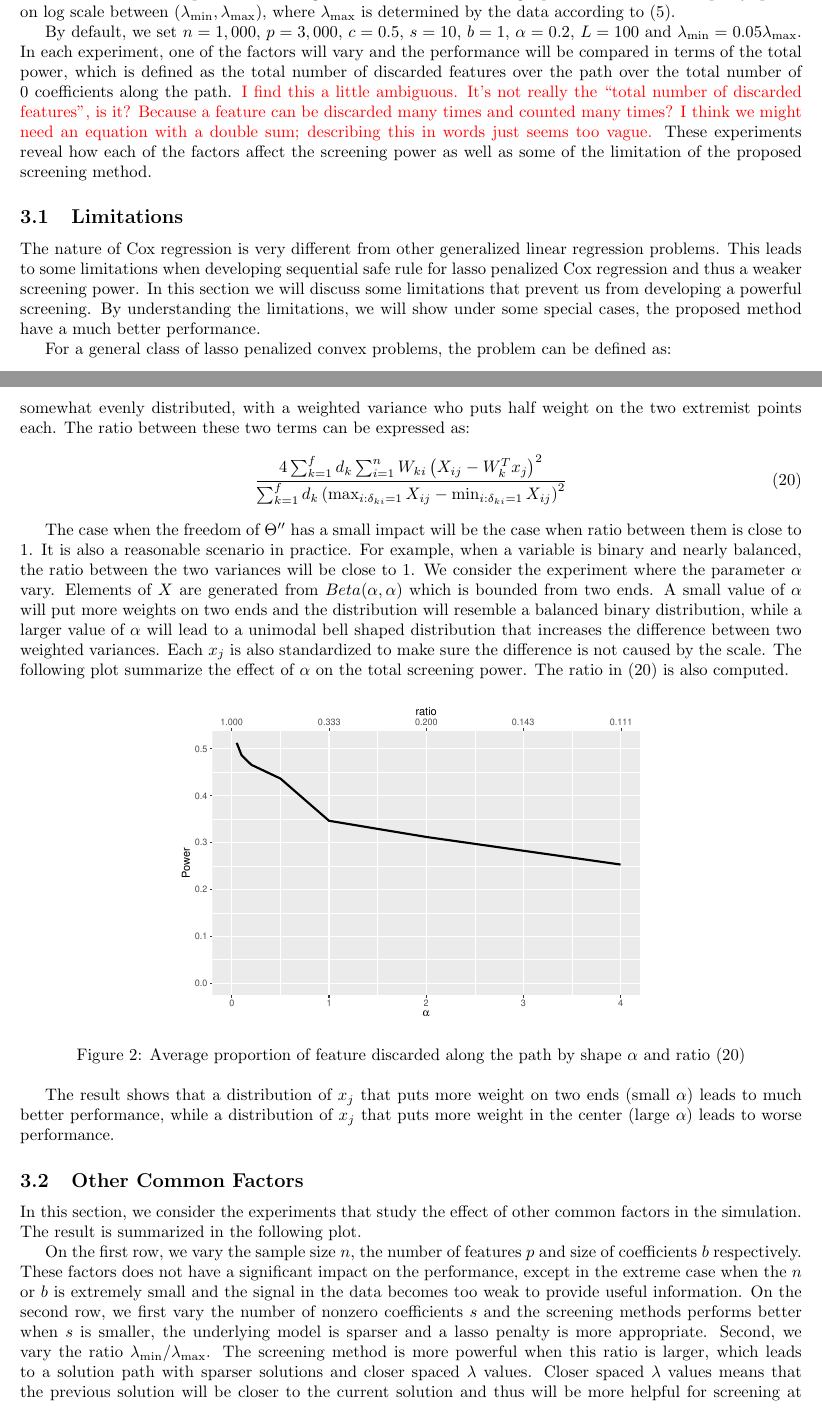
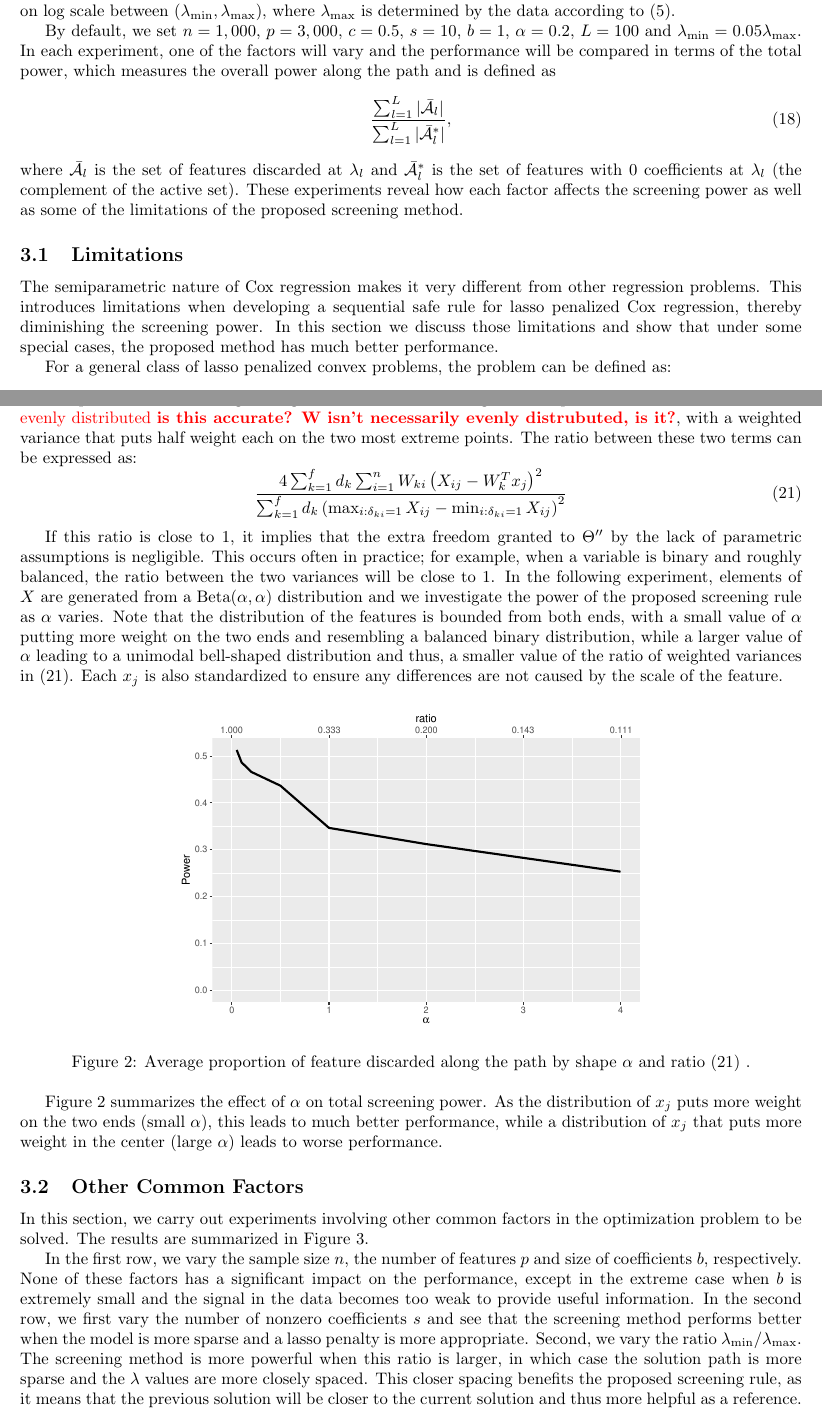
Before and after one commit to CHY-WANG/Cox_Screening, a LaTeX paper (draft_style.tex, which reads main.tex): two parts of pages 6 and 8 of 15 before the commit and two parts of pages 6 and 8 of 16 after it, joined at a grey line, cut so that both start at the same text. Compiled offline with pdfLaTeX.

Commit message:
pb: Edits to 3.1 and 3.2.

```diff
--- a/main.tex
+++ b/main.tex
@@ -201,14 +201,16 @@ The algorithm presented here can be used for sequential screening, in which one
 
 In this section, we use simulated data to evaluate the performance of the sequential version of the proposed safe method for lasso penalized Cox regression. Restricting attention to the sequential version eliminates other implementation factors that affect performance and better illustrates the properties of the proposed safe rule itself. The data is simulated from the following model: for each subject $i\in\{1,2,...,n\}$, $t_i \sim \lfloor\max\{\textnormal{Weibull}(\exp(\tilde{x}_i^T \beta),2), 5\}/c\rfloor $, independent of $y_i \sim \textnormal{Bernoulli}(0.7)$ and subjects are mutually independent. The first $s$ elements of the coefficient vector $\beta$ are uniformly distributed between $(-b,b)$ and the remaining $p-s$ elements are $0$. Elements of $X$ are first simulated i.i.d from $\textnormal{Beta}(\alpha,\alpha)$ and then standardized column-wise. The lasso penalized Cox regression model is solved along a path of $L$ values of $\lambda$, equally spaced on log scale between $(\lambda_{\min},\lambda_{\max})$, where $\lambda_{\max}$ is determined by the data according to \eqref{eq:lammax}.
 
-By default, we set $n=1,000$, $p=3,000$, $c=0.5$, $s=10$, $b=1$, $\alpha=0.2$, $L=100$ and $\lambda_{\min}=0.05\lambda_{\max}$. In each experiment, one of the factors will vary and the performance will be compared in terms of the total power, which is defined as the total number of discarded features over the path over the total number of 0 coefficients along the path. \pb{I find this a little ambiguous. It's not really the ``total number of discarded features'', is it? Because a feature can be discarded many times and counted many times? I think we might need an equation with a double sum; describing this in words just seems too vague.} These experiments reveal how each of the factors affect the screening power as well as some of the limitation of the proposed screening method.
+By default, we set $n=1,000$, $p=3,000$, $c=0.5$, $s=10$, $b=1$, $\alpha=0.2$, $L=100$ and $\lambda_{\min}=0.05\lambda_{\max}$. In each experiment, one of the factors will vary and the performance will be compared in terms of the total power, which measures the overall power along the path and is defined as
+\begin{equation}
+    \frac{\sum_{l=1}^L|\bar{\mathcal{A}}_l|}{\sum_{l=1}^L|\bar{\mathcal{A}}^*_l|},
+\end{equation}
+where $\bar{\mathcal{A}}_l$ is the set of features discarded at $\lambda_l$ and $\bar{\mathcal{A}}^*_l$ is the set of features with 0 coefficients at $\lambda_l$ (the complement of the active set). These experiments reveal how each factor affects the screening power as well as some of the limitations of the proposed screening method.
 
 \subsection{Limitations}
 \label{sec:lim}
 
-
-The nature of Cox regression is very different from other generalized linear regression problems. This leads to some limitations when developing sequential safe rule for lasso penalized Cox regression and thus a weaker screening power. In this section we will discuss some limitations that prevent us from developing a powerful screening. By understanding the limitations, we will show under some special cases, the proposed method have a much better performance.
-
+The semiparametric nature of Cox regression makes it very different from other regression problems. This introduces limitations when developing a sequential safe rule for lasso penalized Cox regression, thereby diminishing the screening power. In this section we discuss those limitations and show that under some special cases, the proposed method has much better performance.
 
 For a general class of lasso penalized convex problems, the problem can be defined as:
 \begin{equation}
@@ -242,25 +244,25 @@ Note that as $c$ increases and the failure times are cut into less larger interv
 
 \subsubsection{Distribution of Features}
 
-The high dimensionality of the dual problem not only gives more freedom to the dual solution $\Theta_\lambda$, but also gives more freedom to the variable $\Theta''$ in Theorem \ref{thm:1}, which controls the shape of the ellipsoid bound for $\Theta_\lambda$. $\Theta''$ has the freedom to go to a direction that leads to a ``bad'' shape. It is shown in the difference between Lemma \ref{lem:3}, where $\Theta''$ is assumed known, and Theorem \ref{thm:2}, where the worst $\Theta''$ is considered. The impact can be interpreted as substituting a weighted variance whose weights $W$ depends on $\Theta''$ and are somewhat evenly distributed, with a weighted variance who puts half weight on the two extremist points each. The ratio between these two terms can be expressed as:
+The semiparametric nature of Cox regression not only increases the dimension of $\Theta_\lambda$, but also gives more freedom to $\Theta''$ in Theorem \ref{thm:1}, which controls the shape of the ellipsoid bound for $\Theta_\lambda$. No assumptions are made concerning the underlying distribution of failure times, giving $\Theta''$ the freedom to go to a direction that leads to a ``bad'' shape. The consequences can be seen in the difference between Lemma \ref{lem:3}, where $\Theta''$ is assumed known, and Theorem \ref{thm:2}, which is based on the worst-case value of $\Theta''$. The impact can be interpreted as substituting a weighted variance whose weights $W$ depends on $\Theta''$ \pb{and are somewhat evenly distributed \textbf{is this accurate? W isn't necessarily evenly distrubuted, is it?}}, with a weighted variance that puts half weight each on the two most extreme points. The ratio between these two terms can be expressed as:
 \begin{equation}
     \label{eq:alpharatio}
     \frac{4\sum_{k=1}^fd_k\sum_{i=1}^nW_{ki}\left(X_{ij}-W_k^Tx_j\right)^2}{\sum_{k=1}^fd_k\left(\max_{i:\delta_{ki}=1}X_{ij}-\min_{i:\delta_{ki}=1}X_{ij}\right)^2}
 \end{equation}
 
-The case when the freedom of $\Theta''$ has a small impact will be the case when ratio between them is close to 1. It is also a reasonable scenario in practice. For example, when a variable is binary and nearly balanced, the ratio between the two variances will be close to 1. We consider the experiment where the parameter $\alpha$ vary. Elements of $X$ are generated from $Beta(\alpha,\alpha)$ which is bounded from two ends. A small value of $\alpha$ will put more weights on two ends and the distribution will resemble a balanced binary distribution, while a larger value of $\alpha$ will lead to a unimodal bell shaped distribution that increases the difference between two weighted variances. Each $x_j$ is also standardized to make sure the difference is not caused by the scale. The following plot summarize the effect of $\alpha$ on the total screening power. The ratio in \eqref{eq:alpharatio} is also computed.
+If this ratio is close to 1, it implies that the extra freedom granted to $\Theta''$ by the lack of parametric assumptions is negligible. This occurs often in practice; for example, when a variable is binary and roughly balanced, the ratio between the two variances will be close to 1. In the following experiment, elements of $X$ are generated from a $\textnormal{Beta}(\alpha,\alpha)$ distribution and we investigate the power of the proposed screening rule as $\alpha$ varies. Note that the distribution of the features is bounded from both ends, with a small value of $\alpha$ putting more weight on the two ends and resembling a balanced binary distribution, while a larger value of $\alpha$ leading to a unimodal bell-shaped distribution and thus, a smaller value of the ratio of weighted variances in \eqref{eq:alpharatio}. Each $x_j$ is also standardized to ensure any differences are not caused by the scale of the feature.
 
 \begin{figure}[ht]
     \centering
     \includegraphics[width=0.6\textwidth]{alpha.pdf}
-    \caption{Average proportion of feature discarded along the path by shape $\alpha$ and ratio \eqref{eq:alpharatio}}
+    \caption{Average proportion of feature discarded along the path by shape $\alpha$ and ratio \eqref{eq:alpharatio} \label{Fig:alpha}.}
 \end{figure}
 
-The result shows that a distribution of $x_j$ that puts more weight on two ends (small $\alpha$) leads to much better performance, while a distribution of $x_j$ that puts more weight in the center (large $\alpha$) leads to worse performance.
+Figure~\ref{Fig:alpha} summarizes the effect of $\alpha$ on total screening power. As the distribution of $x_j$ puts more weight on the two ends (small $\alpha$), this leads to much better performance, while a distribution of $x_j$ that puts more weight in the center (large $\alpha$) leads to worse performance.
 
 \subsection{Other Common Factors}
 
-In this section, we consider the experiments that study the effect of other common factors in the simulation. The result is summarized in the following plot.
+In this section, we carry out experiments involving other common factors in the optimization problem to be solved. The results are summarized in Figure~\ref{Fig:coxsim}.
 
 \begin{figure}[ht]
     \centering
@@ -269,6 +271,6 @@ In this section, we consider the experiments that study the effect of other comm
 \end{figure}
 
-On the first row, we vary the sample size $n$, the number of features $p$ and size of coefficients $b$ respectively. These factors does not have a significant impact on the performance, except in the extreme case when the $n$ or $b$ is extremely small and the signal in the data becomes too weak to provide useful information. On the second row, we first vary the number of nonzero coefficients $s$ and the screening methods performs better when $s$ is smaller, the underlying model is sparser and a lasso penalty is more appropriate. Second, we vary the ratio $\lambda_{\min}/\lambda_{\max}$. The screening method is more powerful when this ratio is larger, which leads to a solution path with sparser solutions and closer spaced $\lambda$ values. Closer spaced $\lambda$ values means that the previous solution will be closer to the current solution and thus will be more helpful for screening at current solution. Last, we vary the number of $\lambda$ values in the solution path and the screening method is more powerful when $L$ is larger, which means $\lambda$ values are spaced closer.
+In the first row, we vary the sample size $n$, the number of features $p$ and size of coefficients $b$, respectively. None of these factors has a significant impact on the performance, except in the extreme case when $b$ is extremely small and the signal in the data becomes too weak to provide useful information. In the second row, we first vary the number of nonzero coefficients $s$ and see that the screening method performs better when the model is more sparse and a lasso penalty is more appropriate. Second, we vary the ratio $\lambda_{\min}/\lambda_{\max}$. The screening method is more powerful when this ratio is larger, in which case the solution path is more sparse and the $\lambda$ values are more closely spaced. This closer spacing benefits the proposed screening rule, as it means that the previous solution will be closer to the current solution and thus more helpful as a reference. Finally, we vary the number of $\lambda$ values in the solution path and see once again that the screening method is more powerful when $L$ is large and $\lambda$ values more closely spaced.
 
 \section{Application}
 
```
Also changed, not shown: main.tex (24 more changed lines).
